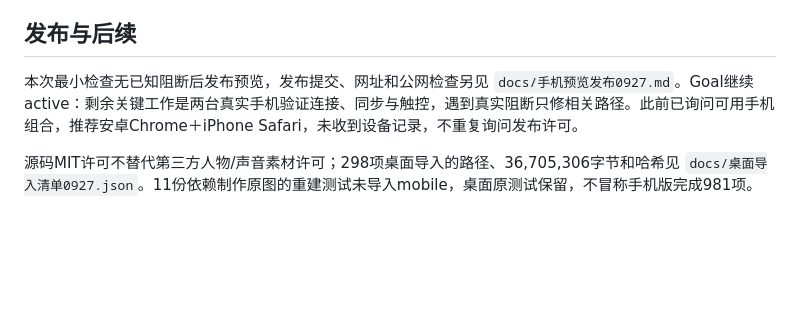
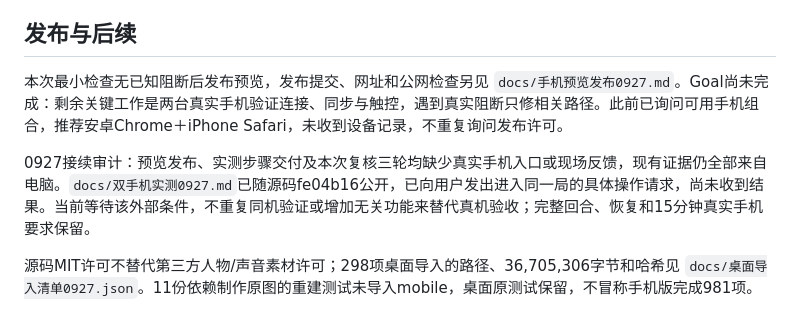
Before and after one commit to august8720-7/one-piece-fighter-mobile, a Markdown page: docs/手机版进度0927.md, the part around the change. Rendered like a GitHub page; blank space fills up the shorter version.

Commit message:
docs: record remaining physical-device acceptance blocker

```diff
--- a/docs/手机版进度0927.md
+++ b/docs/手机版进度0927.md
@@ -36,7 +36,9 @@
 
 ## 发布与后续
 
-本次最小检查无已知阻断后发布预览，发布提交、网址和公网检查另见 `docs/手机预览发布0927.md`。Goal继续active：剩余关键工作是两台真实手机验证连接、同步与触控，遇到真实阻断只修相关路径。此前已询问可用手机组合，推荐安卓Chrome＋iPhone Safari，未收到设备记录，不重复询问发布许可。
+本次最小检查无已知阻断后发布预览，发布提交、网址和公网检查另见 `docs/手机预览发布0927.md`。Goal尚未完成：剩余关键工作是两台真实手机验证连接、同步与触控，遇到真实阻断只修相关路径。此前已询问可用手机组合，推荐安卓Chrome＋iPhone Safari，未收到设备记录，不重复询问发布许可。
+
+0927接续审计：预览发布、实测步骤交付及本次复核三轮均缺少真实手机入口或现场反馈，现有证据仍全部来自电脑。`docs/双手机实测0927.md`已随源码fe04b16公开，已向用户发出进入同一局的具体操作请求，尚未收到结果。当前等待该外部条件，不重复同机验证或增加无关功能来替代真机验收；完整回合、恢复和15分钟真实手机要求保留。
 
 源码MIT许可不替代第三方人物/声音素材许可；298项桌面导入的路径、36,705,306字节和哈希见 `docs/桌面导入清单0927.json`。11份依赖制作原图的重建测试未导入mobile，桌面原测试保留，不冒称手机版完成981项。
 
```
